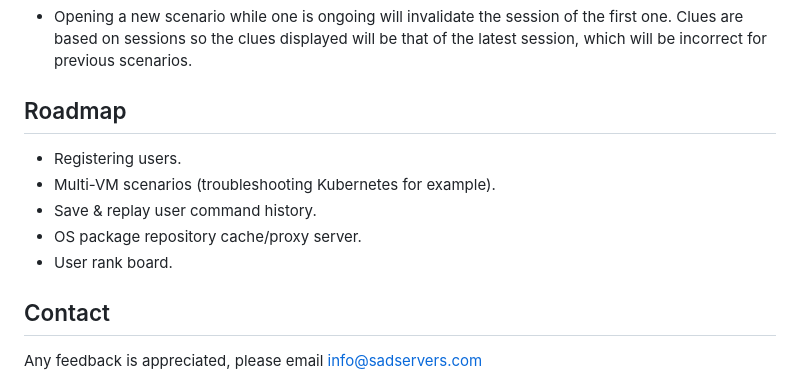
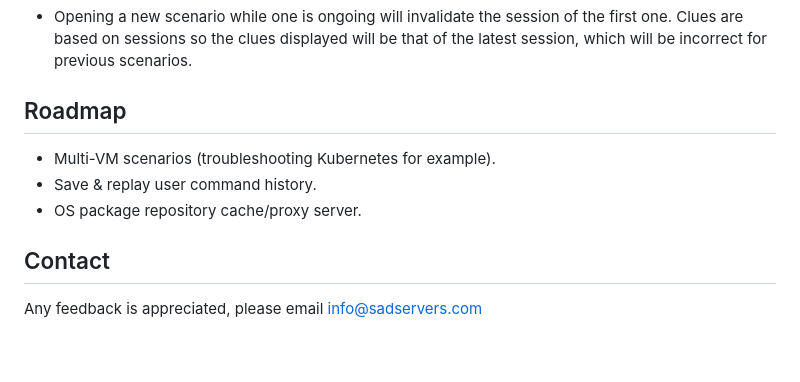
Before and after one commit to fduran/sadservers, a Markdown page: README.md, the part around the change. GitHub-like rendering; blank space fills up the shorter version.

Commit message:
basic user management and ranking done

```diff
--- a/README.md
+++ b/README.md
@@ -104,11 +104,9 @@ This project may become Open Source at some point but for now the code is not pu
 
 ## Roadmap
 
-- Registering users.
 - Multi-VM scenarios (troubleshooting Kubernetes for example).
 - Save & replay user command history.
 - OS package repository cache/proxy server.
-- User rank board.
 
 ## Contact
 
```
